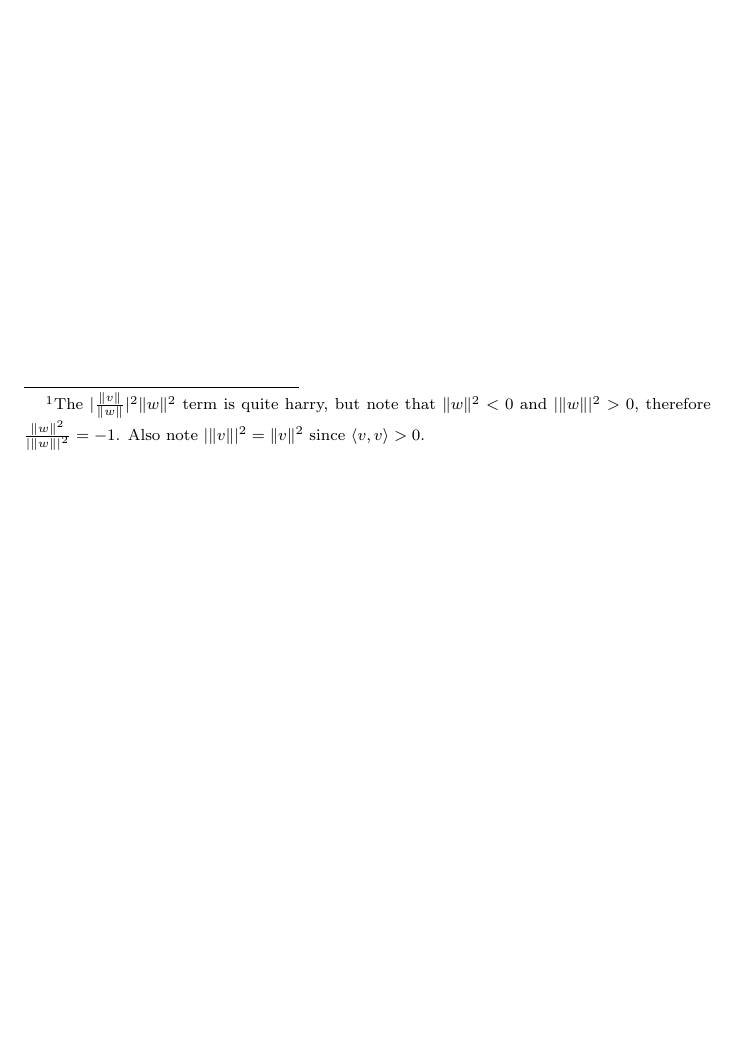
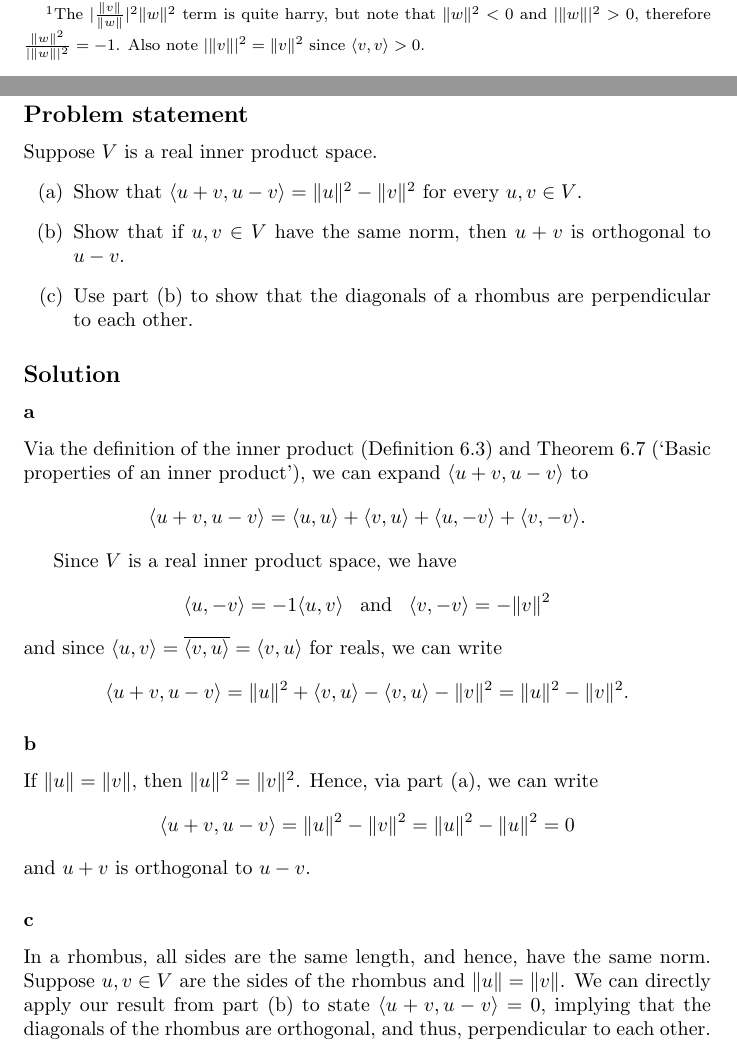
Before and after one commit to keith-murray/linear-algebra-done-right, a LaTeX problem sheet (Chapter 6/6.A/exercises_6_A.tex): part of page 2 of 2 before the commit and two parts of pages 3 and 4 of 4 after it, the two joined at a grey line, cut so that both start at the same text, the shorter picture padded with empty space. Compiled offline with pdfLaTeX.

Commit message:
[progress] exercises 6.A

```diff
--- a/Chapter 6/6.A/exercises_6_A.tex
+++ b/Chapter 6/6.A/exercises_6_A.tex
@@ -53,4 +79,37 @@ It then follows that
 \[||u||^2 = ||v+w||^2=||v||^2+||w||^2 \geq 0\]
 showing that the positivity condition is fulfilled and the set of function that are inner products on $V$ clearly does not grow larger.
 
+\clearpage
+
+\section{Diagonals of a rhombus are perpendicular}
+\subsection*{Problem statement}
+Suppose $V$ is a real inner product space.
+\begin{itemize}
+    \item[(a)] Show that $\langle u+v,u-v\rangle=\norm{u}^2 - \norm{v}^2$ for every $u,v\in V$.
+    \item[(b)] Show that if $u,v\in V$ have the same norm, then $u+v$ is orthogonal to $u-v$.
+    \item[(c)] Use part (b) to show that the diagonals of a rhombus are perpendicular to each other.
+\end{itemize}
+
+\subsection*{Solution}
+
+\subsubsection*{a}
+Via the definition of the inner product (Definition 6.3) and Theorem 6.7 (`Basic properties of an inner product'), we can expand $\langle u+v,u-v\rangle$ to
+\[\langle u+v,u-v\rangle=\langle u,u\rangle+\langle v,u\rangle + \langle u,-v\rangle + \langle v,-v\rangle.\]
+
+Since $V$ is a real inner product space, we have
+\[\langle u,-v\rangle=-1\langle u,v\rangle \;\;\;\text{and}\;\;\; \langle v,-v\rangle=-\norm{v}^2\]
+and since $\langle u,v\rangle=\overline{\langle v,u\rangle}=\langle v,u \rangle$ for reals, we can write
+\[\langle u+v,u-v\rangle=\norm{u}^2+\langle v,u\rangle -\langle v,u \rangle - \norm{v}^2=\norm{u}^2 - \norm{v}^2.\]
+
+\subsubsection*{b}
+If $\norm{u} = \norm{v}$, then $\norm{u}^2 = \norm{v}^2$.
+Hence, via part (a), we can write
+\[\langle u+v,u-v\rangle=\norm{u}^2 - \norm{v}^2=\norm{u}^2 -\norm{u}^2=0\]
+and $u+v$ is orthogonal to $u-v$.
+
+\subsubsection*{c}
+In a rhombus, all sides are the same length, and hence, have the same norm.
+Suppose $u,v\in V$ are the sides of the rhombus and $\norm{u} = \norm{v}$.
+We can directly apply our result from part (b) to state $\langle u+v,u-v\rangle=0$, implying that the diagonals of the rhombus are orthogonal, and thus, perpendicular to each other.
+
 \end{document}
```
Also changed, not shown: Chapter 6/6.A/README.md, Chapter 6/README.md, README.md, Chapter 6/6.A/exercises_6_A.tex (28 more changed lines).
